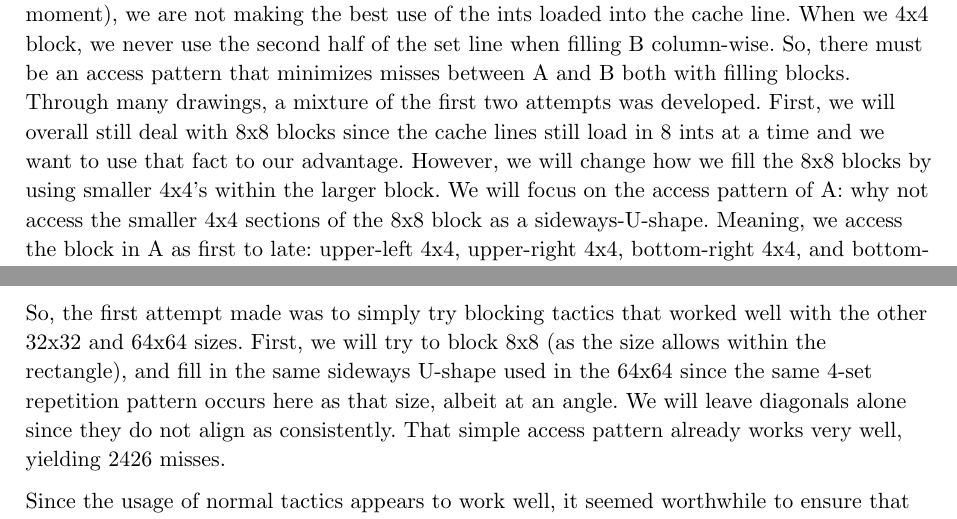
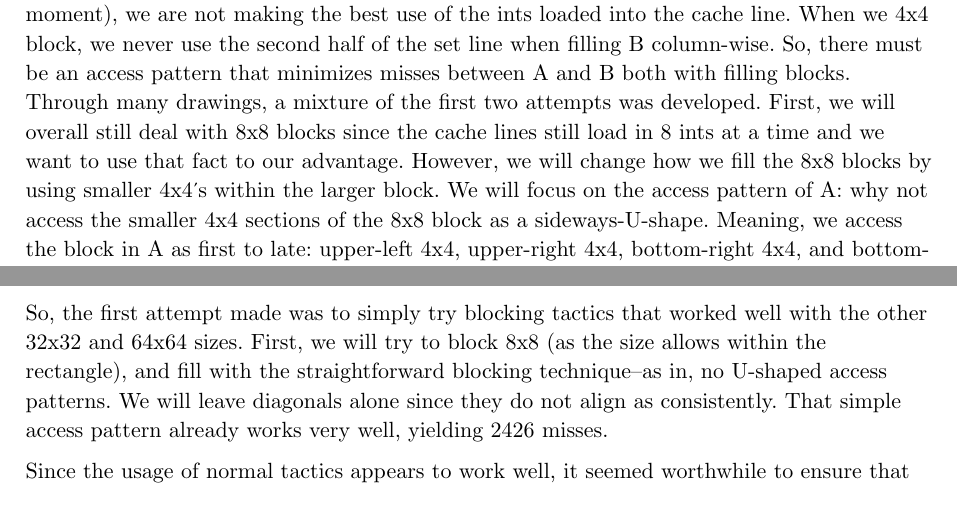
Before and after one commit to nnail0/cachelab-b-f25, a Typst document (datalab-b-exp.typ): two parts of pages 4 and 5 of 8, joined at a grey line, cut so that both start at the same text. Compiled offline with Typst 0.15.

Commit message:
fixing the woopsie in my 61 67 writeup

```diff
--- a/datalab-b-exp.typ
+++ b/datalab-b-exp.typ
@@ -84,7 +84,7 @@ Yet again, we will consider the baseline miss rate by running the transposition
 
 The uniqueness of this size lies in its rectangular shape, no longer being the nicely consistent set overlay that the 32x32 and 64x64 exhibit. By drawing out some of the sets briefly assuming a start at address 0x0 and A (67x61) and B (61x67) being contiguous, we can see that the sets repeat in patterns of 4 as did the 64x64. However, due to the rectangular shape, we do not see the exact 8x8 block issues as the 64x64, the sets repeating in a diagonal pattern instead of straight vertical. This, as intimidating as it initially appears, ends up being a benefit over the squares; the sets do not overlap so horribly at the 8x8 diagonal blocks.
 
-So, the first attempt made was to simply try blocking tactics that worked well with the other 32x32 and 64x64 sizes. First, we will try to block 8x8 (as the size allows within the rectangle), and fill in the same sideways U-shape used in the 64x64 since the same 4-set repetition pattern occurs here as that size, albeit at an angle. We will leave diagonals alone since they do not align as consistently. That simple access pattern already works very well, yielding 2426 misses.
+So, the first attempt made was to simply try blocking tactics that worked well with the other 32x32 and 64x64 sizes. First, we will try to block 8x8 (as the size allows within the rectangle), and fill with the straightforward blocking technique--as in, no U-shaped access patterns. We will leave diagonals alone since they do not align as consistently. That simple access pattern already works very well, yielding 2426 misses.
 
 Since the usage of normal tactics appears to work well, it seemed worthwhile to ensure that the straightforward approach of an 8x8 blocking (without the smaller 4x4 access patterns) does not provide benefit. Upon running, attempt 2 with a simple 8x8 block actually does end up providing an even lower miss count at 2119.
 
```
Also changed, not shown: datalab-b-exp.typ (2 more changed lines).
